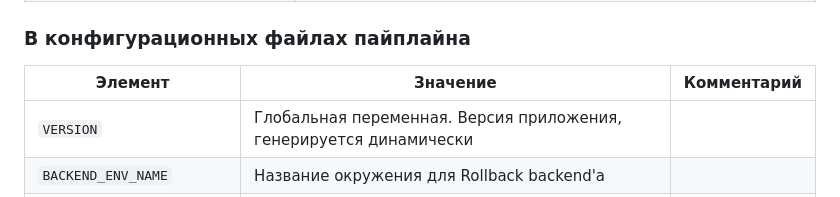
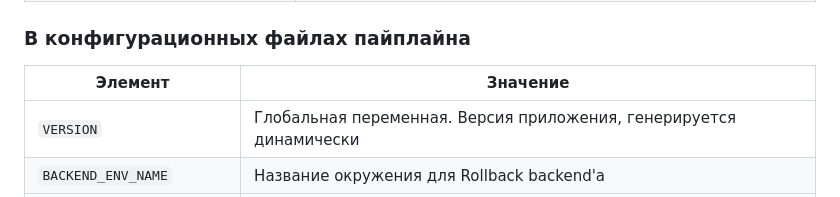
Before and after one commit to skillvrn/web-store, a Markdown page: README.md, the part around the change. Rendered like a GitHub page.

Commit message:
Removed column in one table in README

```diff
--- a/README.md
+++ b/README.md
@@ -112,8 +112,8 @@
 
 ### В конфигурационных файлах пайплайна
 
-| Элемент | Значение | Комментарий |
-|--------------|-----------|-----------|
+| Элемент | Значение |
+|--------------|-----------|
 | `VERSION` | Глобальная переменная. Версия приложения, генерируется динамически |
 | `BACKEND_ENV_NAME` | Название окружения для Rollback backend'а |
 | `SAST_EXCLUDED_ANALYZERS` | Исключение из анализатора SAST gosec |
```
